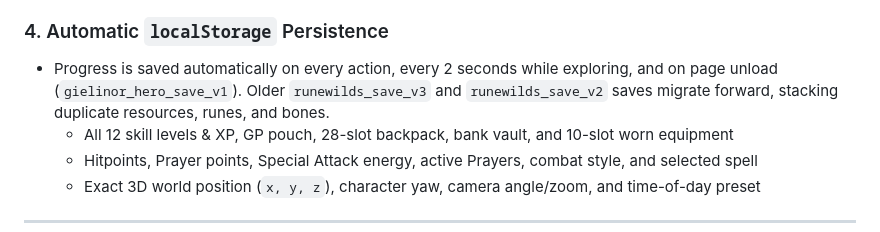
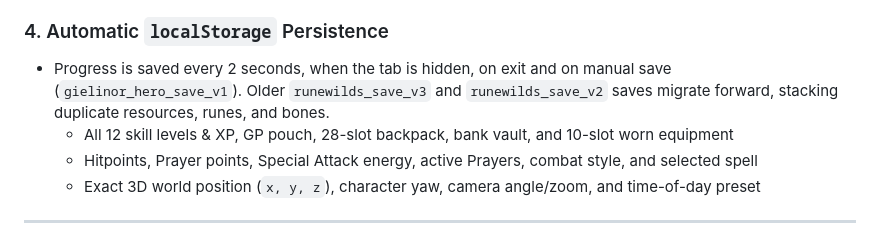
Before and after one commit to allansli/osrs-like, a Markdown page: README.md, the part around the change. Rendered like a GitHub page.

Commit message:
fix(#12): describe when the game saves in README

```diff
--- a/README.md
+++ b/README.md
@@ -59,7 +59,7 @@
 - **Pre-Purchase Requirement Badges**: Every shop and forge card displays the exact skill level required to equip or craft the item—color-coded **Green (`Can Equip`)** or **Red (`Your Lv: X`)**—plus a **Can Equip Now** shop filter.
 
 ### 4. Automatic `localStorage` Persistence
-- Progress is saved automatically on every action, every 2 seconds while exploring, and on page unload (`gielinor_hero_save_v1`). Older `runewilds_save_v3` and `runewilds_save_v2` saves migrate forward, stacking duplicate resources, runes, and bones.
+- Progress is saved every 2 seconds, when the tab is hidden, on exit and on manual save (`gielinor_hero_save_v1`). Older `runewilds_save_v3` and `runewilds_save_v2` saves migrate forward, stacking duplicate resources, runes, and bones.
   - All 12 skill levels & XP, GP pouch, 28-slot backpack, bank vault, and 10-slot worn equipment
   - Hitpoints, Prayer points, Special Attack energy, active Prayers, combat style, and selected spell
   - Exact 3D world position (`x, y, z`), character yaw, camera angle/zoom, and time-of-day preset
```
